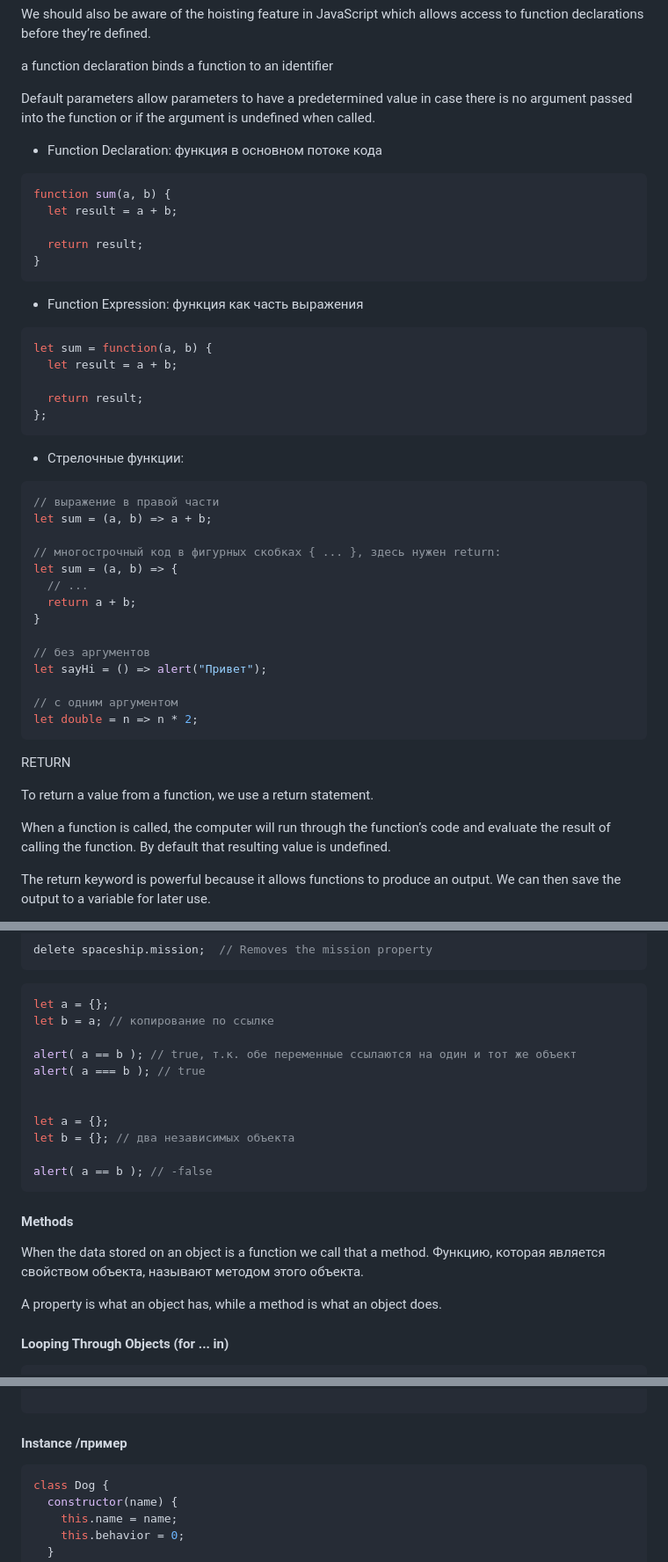
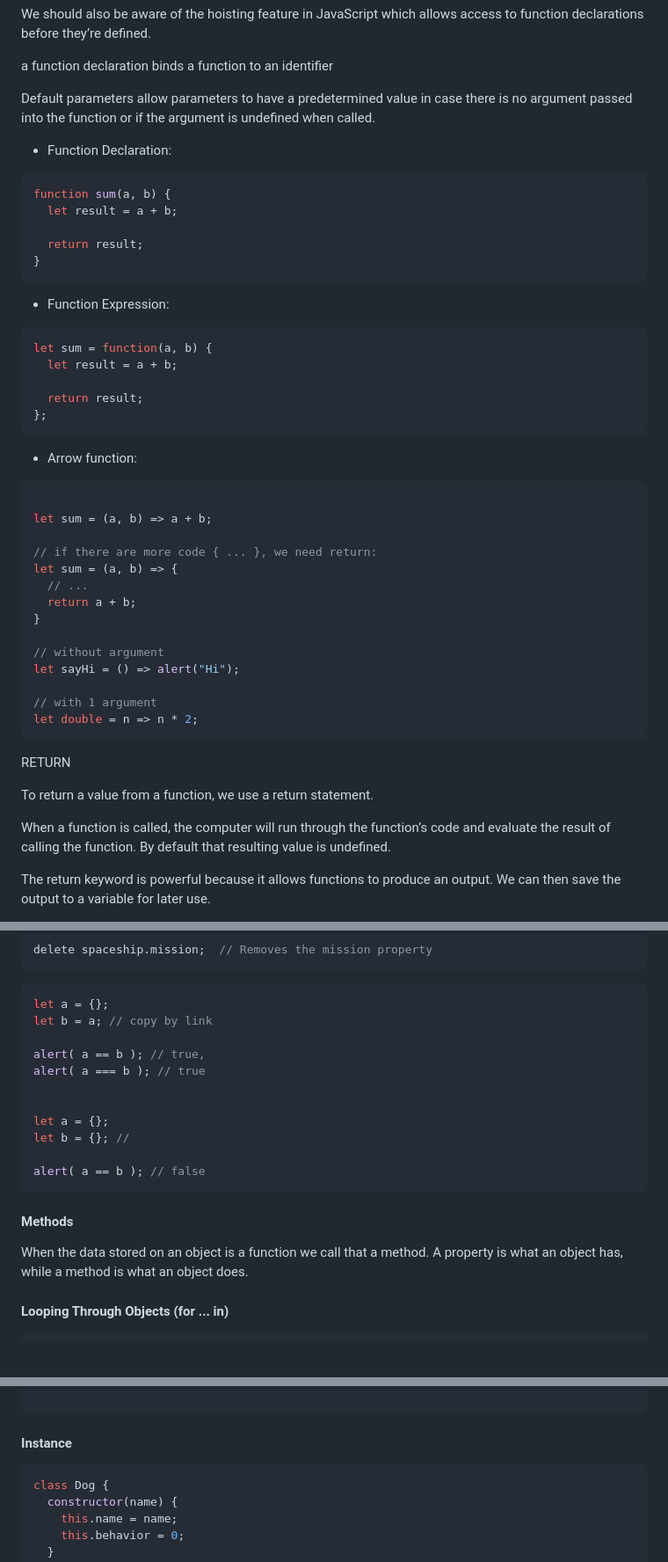
Before and after one commit to ValyaVyrodova/programing-notes, a Markdown page: README.md, 3 parts joined by grey strips. Shown: that part at 88% size. GitHub-like rendering; blank space fills up the shorter version.

````diff
--- a/README.md
+++ b/README.md
@@ -228,7 +228,7 @@ a function declaration binds a function to an identifier
 
 Default parameters allow parameters to have a predetermined value in case there is no argument passed into the function or if the argument is undefined when called.
 
-- Function Declaration: функция в основном потоке кода
+- Function Declaration:
 ```js
 function sum(a, b) {
   let result = a + b;
@@ -236,7 +236,7 @@ function sum(a, b) {
   return result;
 }
 ```
-- Function Expression: функция как часть выражения
+- Function Expression:
 ```js
 let sum = function(a, b) {
   let result = a + b;
@@ -244,21 +244,21 @@ let sum = function(a, b) {
   return result;
 };
 ```
-- Стрелочные функции:
+- Arrow function:
 ```js
-// выражение в правой части
+
 let sum = (a, b) => a + b;
 
-// многострочный код в фигурных скобках { ... }, здесь нужен return:
+// if there are more code { ... }, we need return:
 let sum = (a, b) => {
   // ...
   return a + b;
 }
 
-// без аргументов
-let sayHi = () => alert("Привет");
+// without argument
+let sayHi = () => alert("Hi");
 
-// с одним аргументом
+// with 1 argument
 let double = n => n * 2;
 ```
 
@@ -266,7 +266,8 @@ RETURN
 
 To return a value from a function, we use a return statement.
 
-When a function is called, the computer will run through the function’s code and evaluate the result of calling the function. By default that resulting value is undefined.
+When a function is called, the computer will run through the function’s code and evaluate the result of calling the function.
+By default that resulting value is undefined.
 
 The return keyword is powerful because it allows functions to produce an output. We can then save the output to a variable for later use.
 
@@ -441,23 +442,21 @@ delete spaceship.mission;  // Removes the mission property
 
 ```js
 let a = {};
-let b = a; // копирование по ссылке
+let b = a; // copy by link
 
-alert( a == b ); // true, т.к. обе переменные ссылаются на один и тот же объект
+alert( a == b ); // true,
 alert( a === b ); // true
 
 
 let a = {};
-let b = {}; // два независимых объекта
+let b = {}; //
 
-alert( a == b ); // -false
+alert( a == b ); // false
 ```
 
 #### Methods
 
 When the data stored on an object is a function we call that a method.
-Функцию, которая является свойством объекта, называют методом этого объекта.
-
 A property is what an object has, while a method is what an object does.
 
 
@@ -645,7 +644,7 @@ constructor(inputOne, inputTwo) {
 
 ```
 
-#### Instance /пример
+#### Instance
 
 ```js
 class Dog {
````
Also changed, not shown: other parts of README.md (+1 -1 lines).
